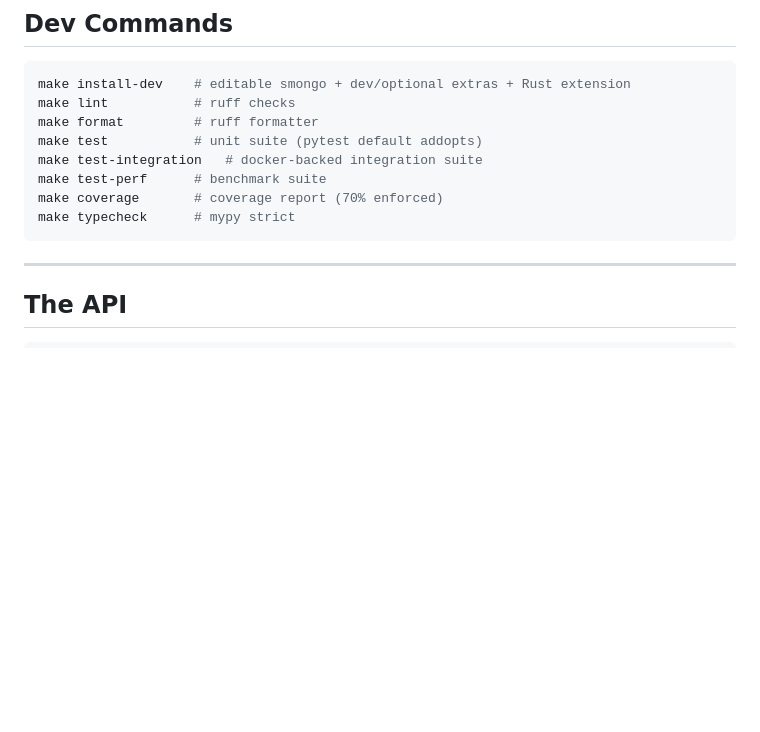
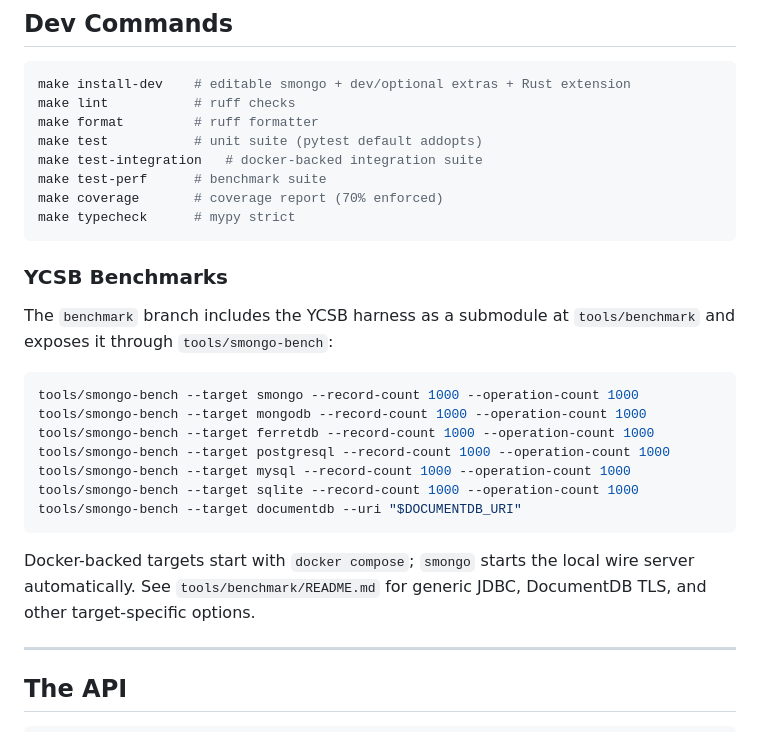
Before and after one commit to alexbevi/mdb-embedded, a Markdown page: README.md, the part around the change. Drawn GitHub-style; blank space fills up the shorter version.

Commit message:
Document smongo benchmark harness

````diff
--- a/README.md
+++ b/README.md
@@ -553,6 +553,25 @@ make coverage       # coverage report (70% enforced)
 make typecheck      # mypy strict
 ```
 
+### YCSB Benchmarks
+
+The `benchmark` branch includes the YCSB harness as a submodule at
+`tools/benchmark` and exposes it through `tools/smongo-bench`:
+
+```bash
+tools/smongo-bench --target smongo --record-count 1000 --operation-count 1000
+tools/smongo-bench --target mongodb --record-count 1000 --operation-count 1000
+tools/smongo-bench --target ferretdb --record-count 1000 --operation-count 1000
+tools/smongo-bench --target postgresql --record-count 1000 --operation-count 1000
+tools/smongo-bench --target mysql --record-count 1000 --operation-count 1000
+tools/smongo-bench --target sqlite --record-count 1000 --operation-count 1000
+tools/smongo-bench --target documentdb --uri "$DOCUMENTDB_URI"
+```
+
+Docker-backed targets start with `docker compose`; `smongo` starts the local
+wire server automatically. See `tools/benchmark/README.md` for generic JDBC,
+DocumentDB TLS, and other target-specific options.
+
 ---
 
 ## The API
````
